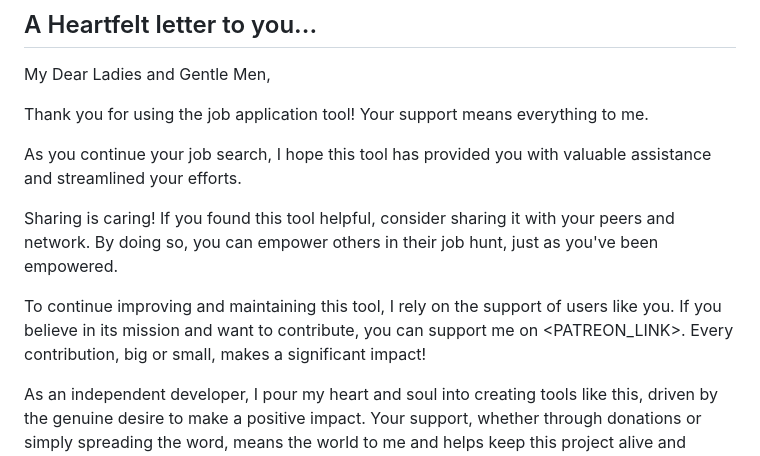
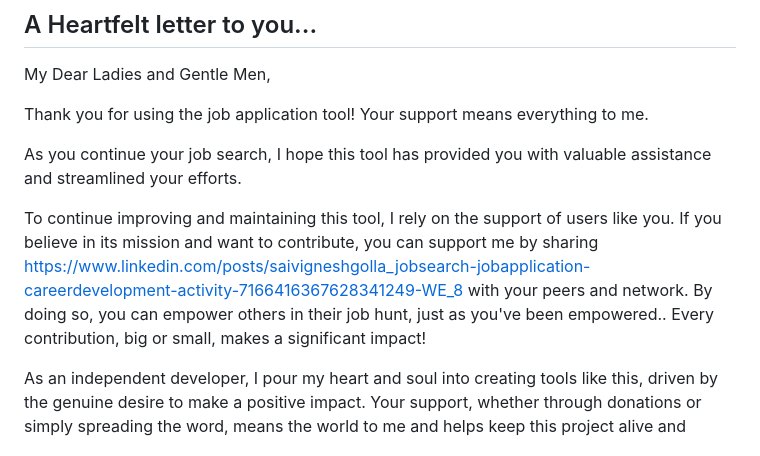
Before and after one commit to Srivatsav-Busi/Linkedln_job_application, a Markdown page: README.md, the part around the change. Rendered like a GitHub page.

```diff
--- a/README.md
+++ b/README.md
@@ -96,9 +96,7 @@ Thank you for using the job application tool! Your support means everything to m
 
 As you continue your job search, I hope this tool has provided you with valuable assistance and streamlined your efforts.
 
-Sharing is caring! If you found this tool helpful, consider sharing it with your peers and network. By doing so, you can empower others in their job hunt, just as you've been empowered.
-
-To continue improving and maintaining this tool, I rely on the support of users like you. If you believe in its mission and want to contribute, you can support me on <PATREON_LINK>. Every contribution, big or small, makes a significant impact!
+To continue improving and maintaining this tool, I rely on the support of users like you. If you believe in its mission and want to contribute, you can support me by sharing https://www.linkedin.com/posts/saivigneshgolla_jobsearch-jobapplication-careerdevelopment-activity-7166416367628341249-WE_8 with your peers and network. By doing so, you can empower others in their job hunt, just as you've been empowered.. Every contribution, big or small, makes a significant impact!
 
 As an independent developer, I pour my heart and soul into creating tools like this, driven by the genuine desire to make a positive impact. Your support, whether through donations or simply spreading the word, means the world to me and helps keep this project alive and thriving.
 
```
